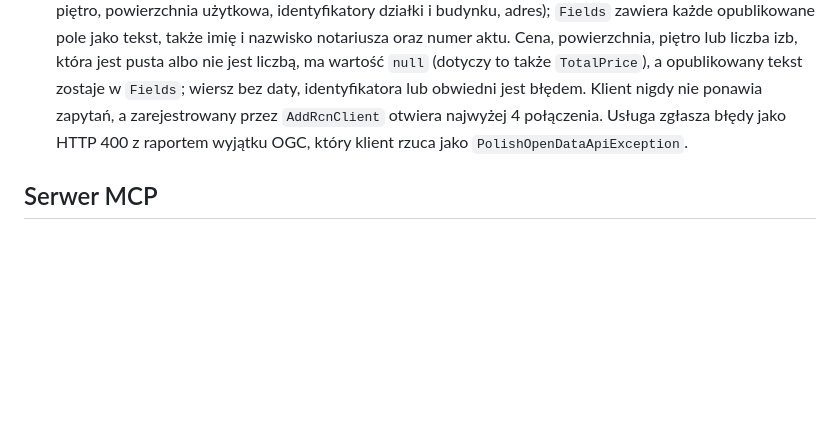
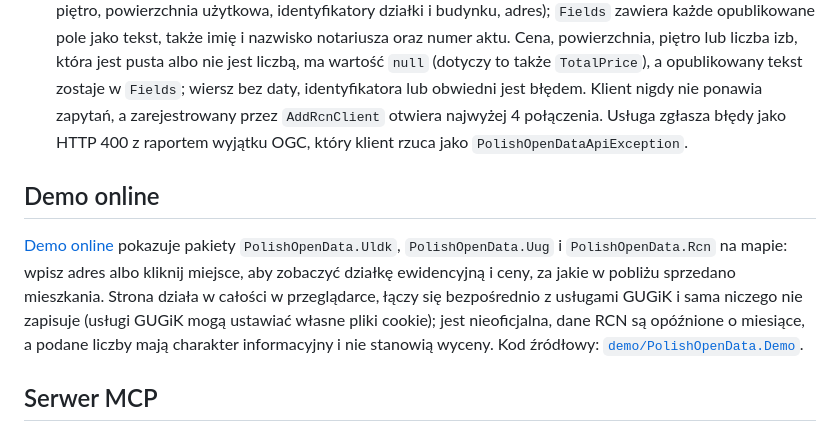
Before and after one commit to JacekSmi/PolishOpenData, a Markdown page: README.pl.md, the part around the change. Rendered like a GitHub page; blank space fills up the shorter version.

```diff
--- a/README.pl.md
+++ b/README.pl.md
@@ -221,6 +221,10 @@ Console.WriteLine($"{summary.Count} sprzedaży, mediana {summary.Median:N0} zł/
 - **Dane są opóźnione o miesiące.** 15 października 2026 r. najnowsza transakcja w powiecie 1465 miała datę 28 maja 2026 r. Sprawdź `Newest`, zanim podasz liczbę jako aktualną.
 - **Pozycja i pola.** `Location` to `Pl1992Point`, środek obwiedni obiektu (biblioteka nie czyta geometrii wielokątów). Właściwości typowane obejmują to, co ma znaczenie dla warstwy (data, rynek, liczba izb, piętro, powierzchnia użytkowa, identyfikatory działki i budynku, adres); `Fields` zawiera każde opublikowane pole jako tekst, także imię i nazwisko notariusza oraz numer aktu. Cena, powierzchnia, piętro lub liczba izb, która jest pusta albo nie jest liczbą, ma wartość `null` (dotyczy to także `TotalPrice`), a opublikowany tekst zostaje w `Fields`; wiersz bez daty, identyfikatora lub obwiedni jest błędem. Klient nigdy nie ponawia zapytań, a zarejestrowany przez `AddRcnClient` otwiera najwyżej 4 połączenia. Usługa zgłasza błędy jako HTTP 400 z raportem wyjątku OGC, który klient rzuca jako `PolishOpenDataApiException`.
 
+## Demo online
+
+[Demo online](https://jaceksmi.github.io/PolishOpenData/) pokazuje pakiety `PolishOpenData.Uldk`, `PolishOpenData.Uug` i `PolishOpenData.Rcn` na mapie: wpisz adres albo kliknij miejsce, aby zobaczyć działkę ewidencyjną i ceny, za jakie w pobliżu sprzedano mieszkania. Strona działa w całości w przeglądarce, łączy się bezpośrednio z usługami GUGiK i sama niczego nie zapisuje (usługi GUGiK mogą ustawiać własne pliki cookie); jest nieoficjalna, dane RCN są opóźnione o miesiące, a podane liczby mają charakter informacyjny i nie stanowią wyceny. Kod źródłowy: [`demo/PolishOpenData.Demo`](demo/PolishOpenData.Demo).
+
 ## Serwer MCP
 
 Wymaga [.NET 10 SDK](https://dotnet.microsoft.com/download). Bez kluczy API; opcjonalne narzędzie REGON wymaga Twojego własnego, bezpłatnego klucza GUS (niżej). Narzędzia do działek, geokodowania i cen nieruchomości wysyłają wszystkie zapytania do GUGiK i ponawiają jedno nieudane zapytanie (błąd przejściowy) raz.
```
Also changed, not shown: CONTRIBUTING.md (+24 -0 lines), README.md (+4 -0 lines).
